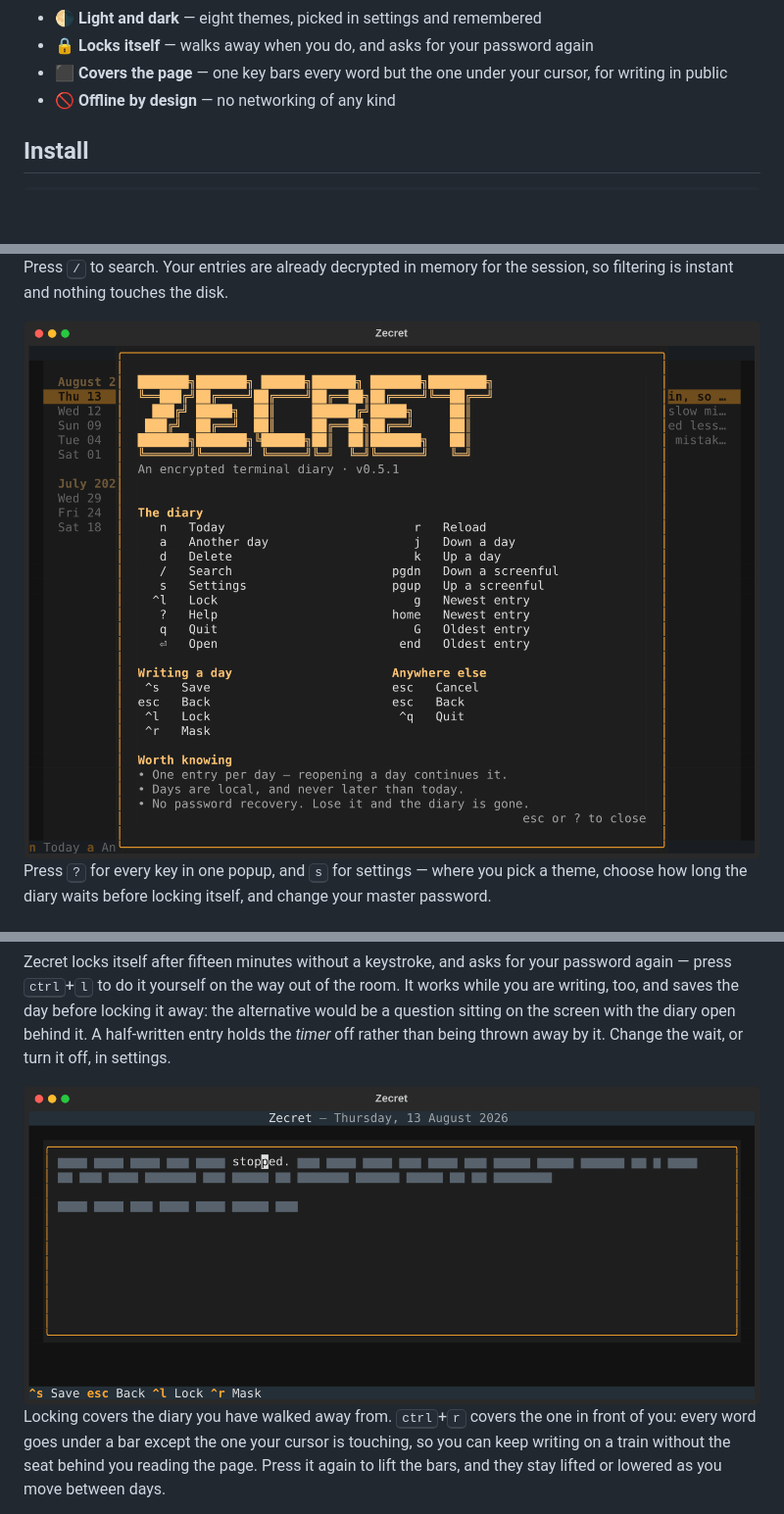
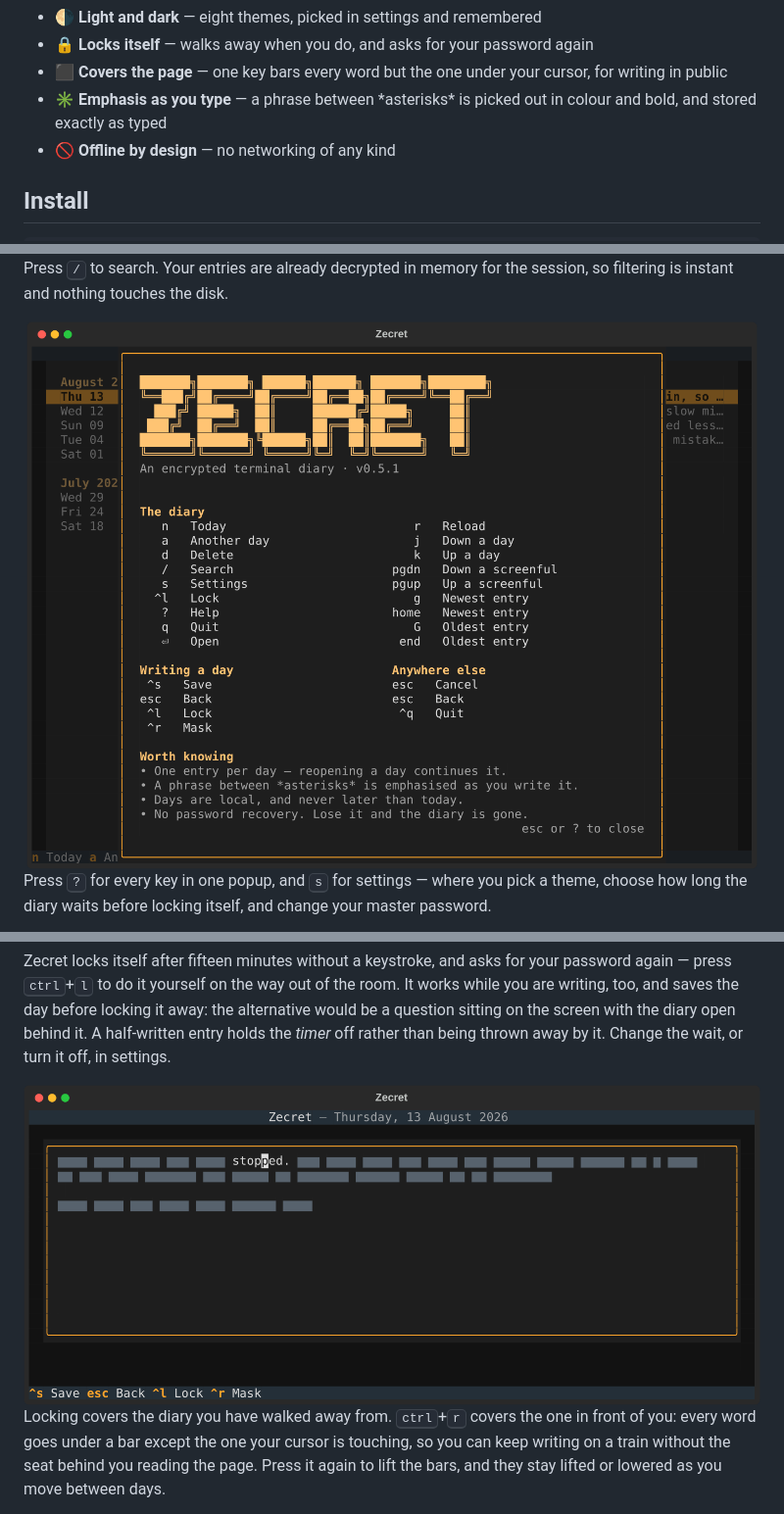
Before and after one commit to kfurtak1024/zecret, a Markdown page: README.md, 3 parts joined by grey strips. Shown: that part at 98% size. GitHub-like rendering; pictures changed too: assets/help-dark.png, assets/masked-dark.png; blank space fills up the shorter version.

Commit message:
Emphasise a phrase written between asterisks

```diff
--- a/README.md
+++ b/README.md
@@ -42,6 +42,7 @@ password only you know, in a terminal you already have open.
 - 🌗 **Light and dark** — eight themes, picked in settings and remembered
 - 🔒 **Locks itself** — walks away when you do, and asks for your password again
 - ⬛ **Covers the page** — one key bars every word but the one under your cursor, for writing in public
+- ✳️ **Emphasis as you type** — a phrase between \*asterisks\* is picked out in colour and bold, and stored exactly as typed
 - 🚫 **Offline by design** — no networking of any kind
 
 ## Install
```
Also changed, not shown: other parts of README.md (+9 -1 lines), CHANGELOG.md (+21 -0 lines), CLAUDE.md (+52 -8 lines), assets/editor-dark.png, assets/editor-light.png, assets/help-light.png, assets/masked-light.png, 10 other files.
